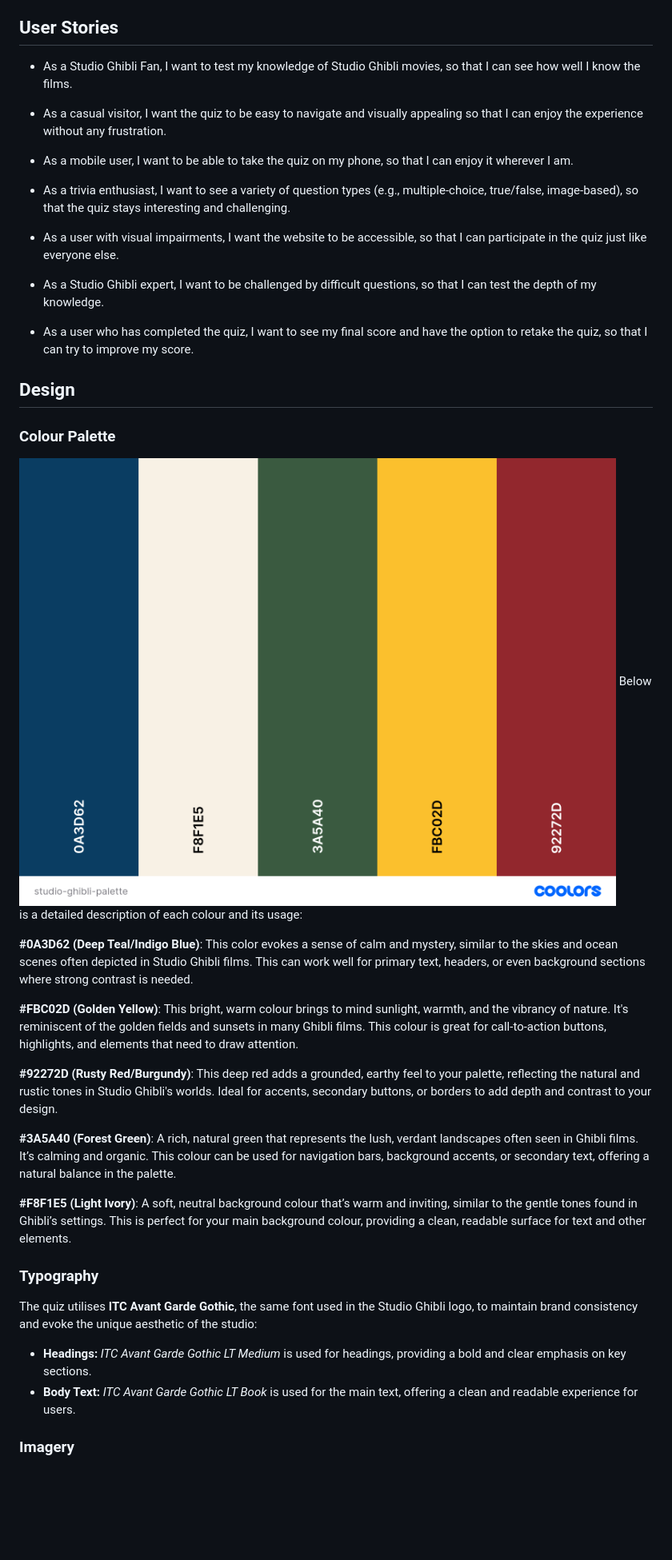
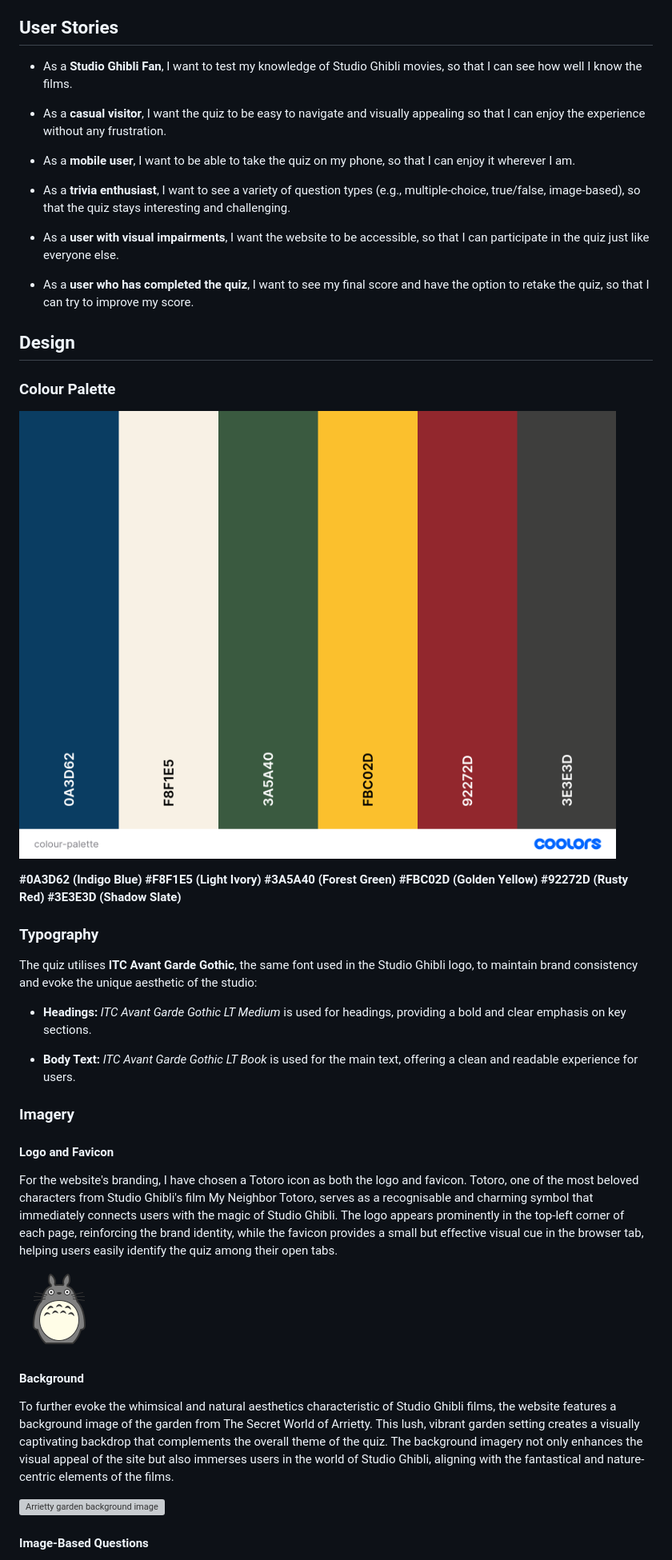
Before and after one commit to desireealexia/studio-ghibli-quiz, a Markdown page: README.md, the part around the change printed below. Shown: that part at 80% size. GitHub-like rendering; pictures changed too: assets/images/readme/colour-palette.png; blank space fills up the shorter version; grey boxes are pictures that could not be loaded.

Commit message:
Update README & add wireframes

```diff
--- a/README.md
+++ b/README.md
@@ -48,43 +48,52 @@ Targeted towards both casual viewers and dedicated enthusiasts, the quiz provide
 
 ## User Stories
 
-- As a Studio Ghibli Fan, I want to test my knowledge of Studio Ghibli movies, so that I can see how well I know the films.
+- As a **Studio Ghibli Fan**, I want to test my knowledge of Studio Ghibli movies, so that I can see how well I know the films.
 
-- As a casual visitor, I want the quiz to be easy to navigate and visually appealing so that I can enjoy the experience without any frustration.
+- As a **casual visitor**, I want the quiz to be easy to navigate and visually appealing so that I can enjoy the experience without any frustration.
 
-- As a mobile user, I want to be able to take the quiz on my phone, so that I can enjoy it wherever I am.
+- As a **mobile user**, I want to be able to take the quiz on my phone, so that I can enjoy it wherever I am.
 
-- As a trivia enthusiast, I want to see a variety of question types (e.g., multiple-choice, true/false, image-based), so that the quiz stays interesting and challenging.
+- As a **trivia enthusiast**, I want to see a variety of question types (e.g., multiple-choice, true/false, image-based), so that the quiz stays interesting and challenging.
 
-- As a user with visual impairments, I want the website to be accessible, so that I can participate in the quiz just like everyone else.
+- As a **user with visual impairments**, I want the website to be accessible, so that I can participate in the quiz just like everyone else.
 
-- As a Studio Ghibli expert, I want to be challenged by difficult questions, so that I can test the depth of my knowledge.
-
-- As a user who has completed the quiz, I want to see my final score and have the option to retake the quiz, so that I can try to improve my score.
+- As a **user who has completed the quiz**, I want to see my final score and have the option to retake the quiz, so that I can try to improve my score.
 
 ## Design
 
 ### Colour Palette
 
 ![Studio Ghibli Quiz Colour Palette](assets/images/readme/colour-palette.png)
-Below is a detailed description of each colour and its usage:
 
-**#0A3D62 (Deep Teal/Indigo Blue)**: This color evokes a sense of calm and mystery, similar to the skies and ocean scenes often depicted in Studio Ghibli films. This can work well for primary text, headers, or even background sections where strong contrast is needed.
-
-**#FBC02D (Golden Yellow)**: This bright, warm colour brings to mind sunlight, warmth, and the vibrancy of nature. It's reminiscent of the golden fields and sunsets in many Ghibli films. This colour is great for call-to-action buttons, highlights, and elements that need to draw attention.
-
-**#92272D (Rusty Red/Burgundy)**: This deep red adds a grounded, earthy feel to your palette, reflecting the natural and rustic tones in Studio Ghibli's worlds. Ideal for accents, secondary buttons, or borders to add depth and contrast to your design.
-
-**#3A5A40 (Forest Green)**: A rich, natural green that represents the lush, verdant landscapes often seen in Ghibli films. It’s calming and organic. This colour can be used for navigation bars, background accents, or secondary text, offering a natural balance in the palette.
-
-**#F8F1E5 (Light Ivory)**: A soft, neutral background colour that’s warm and inviting, similar to the gentle tones found in Ghibli’s settings. This is perfect for your main background colour, providing a clean, readable surface for text and other elements.
+**#0A3D62 (Indigo Blue)**
+**#F8F1E5 (Light Ivory)**
+**#3A5A40 (Forest Green)**
+**#FBC02D (Golden Yellow)**
+**#92272D (Rusty Red)**
+**#3E3E3D (Shadow Slate)**
 
 ### Typography
 
 The quiz utilises **ITC Avant Garde Gothic**, the same font used in the Studio Ghibli logo, to maintain brand consistency and evoke the unique aesthetic of the studio:
 
 - **Headings:** _ITC Avant Garde Gothic LT Medium_ is used for headings, providing a bold and clear emphasis on key sections.
+
 - **Body Text:** _ITC Avant Garde Gothic LT Book_ is used for the main text, offering a clean and readable experience for users.
 
 ### Imagery
 
+#### Logo and Favicon
+
+For the website's branding, I have chosen a Totoro icon as both the logo and favicon. Totoro, one of the most beloved characters from Studio Ghibli's film My Neighbor Totoro, serves as a recognisable and charming symbol that immediately connects users with the magic of Studio Ghibli. The logo appears prominently in the top-left corner of each page, reinforcing the brand identity, while the favicon provides a small but effective visual cue in the browser tab, helping users easily identify the quiz among their open tabs.
+
+![Totoro Logo](assets/images/logos/logo-small.png)
+
+#### Background
+
+To further evoke the whimsical and natural aesthetics characteristic of Studio Ghibli films, the website features a background image of the garden from The Secret World of Arrietty. This lush, vibrant garden setting creates a visually captivating backdrop that complements the overall theme of the quiz. The background imagery not only enhances the visual appeal of the site but also immerses users in the world of Studio Ghibli, aligning with the fantastical and nature-centric elements of the films.
+
+![Arrietty garden background image](assets/images/backgrounds/background.webp)
+
+#### Image-Based Questions
+
```
Also changed, not shown: other parts of README.md (+32 -0 lines), assets/images/readme/wireframe-contact.png (added), assets/images/readme/wireframe-home.png (added), assets/images/readme/wireframe-instructions_and_about.png (added), assets/images/readme/wireframe-quiz.png (added).
